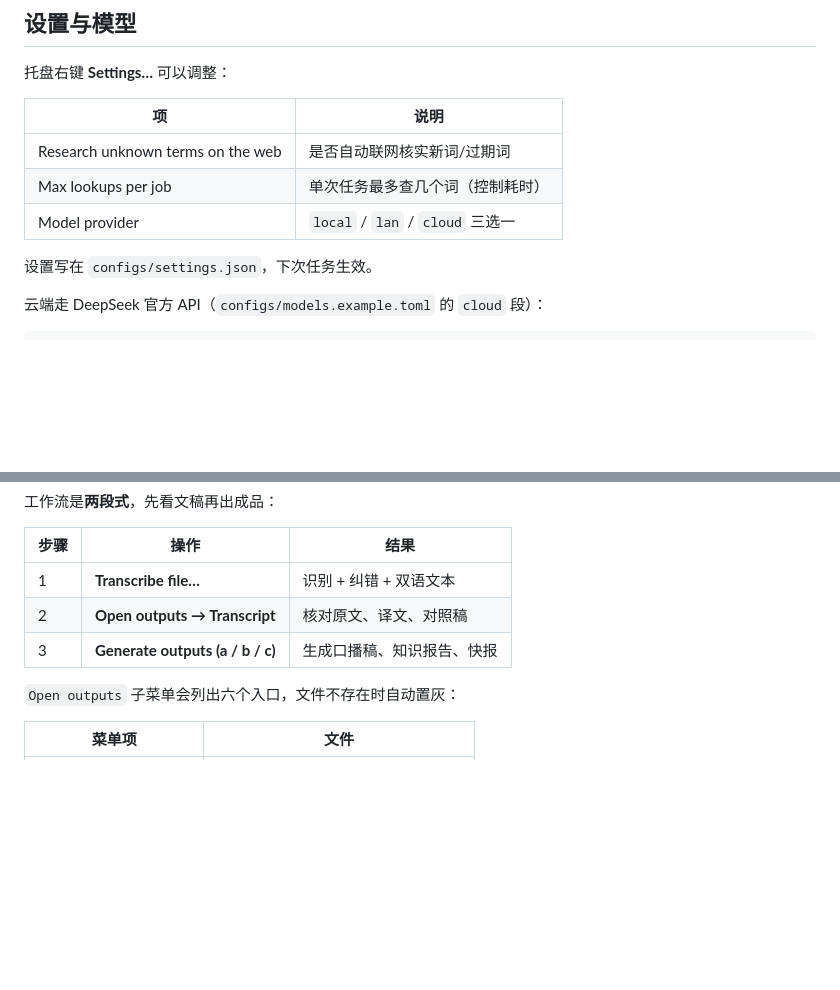
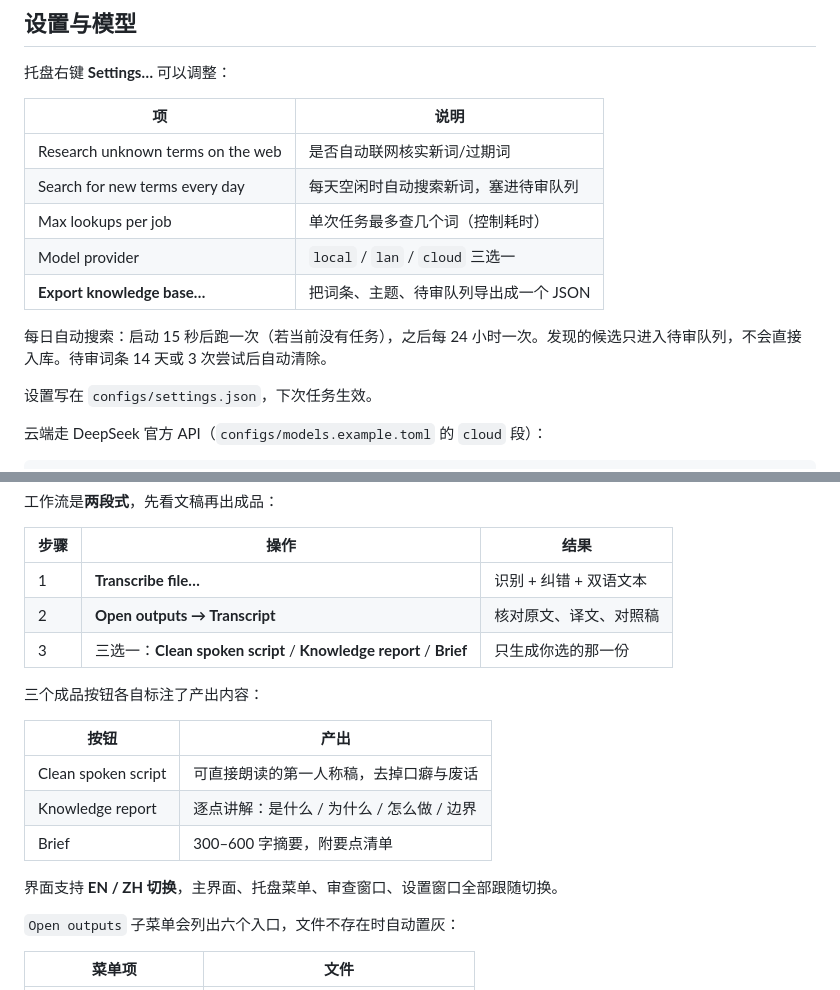
Before and after one commit to aheechan/MultiVoice-Summary-Suit, a Markdown page: README.md, 2 parts joined by grey strips. Drawn GitHub-style; blank space fills up the shorter version.

Commit message:
feat: three explicit output buttons, EN/ZH switching, KB export, daily discovery, pending expiry

```diff
--- a/README.md
+++ b/README.md
@@ -87,8 +87,12 @@ mvs glossary research --term 新梗
 | 项 | 说明 |
 |---|---|
 | Research unknown terms on the web | 是否自动联网核实新词/过期词 |
+| Search for new terms every day | 每天空闲时自动搜索新词，塞进待审队列 |
 | Max lookups per job | 单次任务最多查几个词（控制耗时） |
 | Model provider | `local` / `lan` / `cloud` 三选一 |
+| **Export knowledge base…** | 把词条、主题、待审队列导出成一个 JSON |
+
+每日自动搜索：启动 15 秒后跑一次（若当前没有任务），之后每 24 小时一次。发现的候选只进入待审队列，不会直接入库。待审词条 14 天或 3 次尝试后自动清除。
 
 设置写在 `configs/settings.json`，下次任务生效。
 
@@ -118,7 +122,17 @@ api_key_env = "DEEPSEEK_API_KEY"
 |---|---|---|
 | 1 | **Transcribe file…** | 识别 + 纠错 + 双语文本 |
 | 2 | **Open outputs → Transcript** | 核对原文、译文、对照稿 |
-| 3 | **Generate outputs (a / b / c)** | 生成口播稿、知识报告、快报 |
+| 3 | 三选一：**Clean spoken script** / **Knowledge report** / **Brief** | 只生成你选的那一份 |
+
+三个成品按钮各自标注了产出内容：
+
+| 按钮 | 产出 |
+|---|---|
+| Clean spoken script | 可直接朗读的第一人称稿，去掉口癖与废话 |
+| Knowledge report | 逐点讲解：是什么 / 为什么 / 怎么做 / 边界 |
+| Brief | 300–600 字摘要，附要点清单 |
+
+界面支持 **EN / ZH 切换**，主界面、托盘菜单、审查窗口、设置窗口全部跟随切换。
 
 `Open outputs` 子菜单会列出六个入口，文件不存在时自动置灰：
 
```
Also changed, not shown: docs/panel-en.png (added), docs/panel-zh.png (added), 10 other files.
